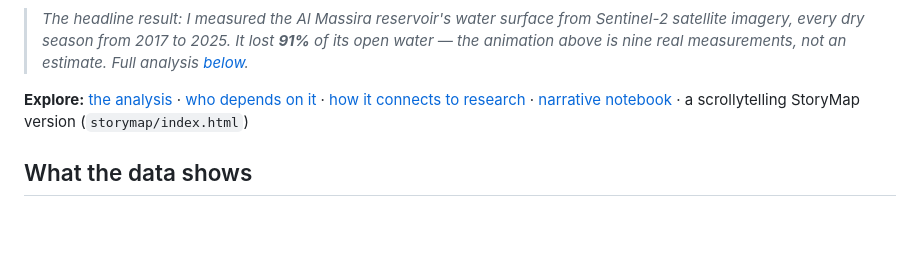
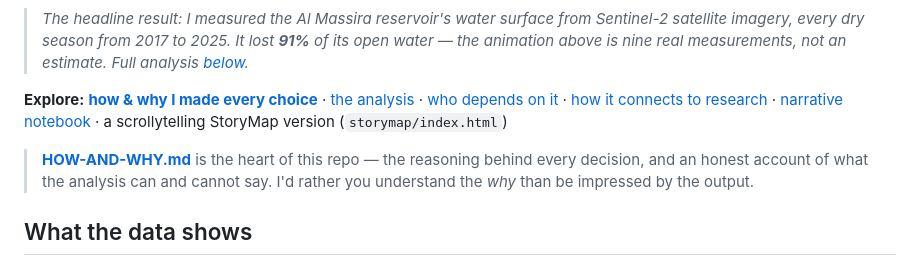
Before and after one commit to Bouchra159/morocco-water-stress, a Markdown page: README.md, the part around the change. Rendered like a GitHub page; blank space fills up the shorter version.

```diff
--- a/README.md
+++ b/README.md
@@ -15,11 +15,16 @@ reproducible from the scripts in `src/`.
 > of its open water — the animation above is nine real measurements, not an estimate.
 > Full analysis [below](#measuring-the-crisis-from-space-the-al-massira-reservoir).*
 
-**Explore:** [the analysis](#measuring-the-crisis-from-space-the-al-massira-reservoir) ·
+**Explore:** **[how & why I made every choice](HOW-AND-WHY.md)** ·
+[the analysis](#measuring-the-crisis-from-space-the-al-massira-reservoir) ·
 [who depends on it](#who-depends-on-this-water--the-community-connection) ·
 [how it connects to research](REFERENCES.md) ·
 [narrative notebook](notebooks/morocco_water_stress.ipynb) ·
 a scrollytelling StoryMap version (`storymap/index.html`)
+
+> **[HOW-AND-WHY.md](HOW-AND-WHY.md)** is the heart of this repo — the reasoning behind
+> every decision, and an honest account of what the analysis can and cannot say. I'd
+> rather you understand the *why* than be impressed by the output.
 
 ## What the data shows
 
```
Also changed, not shown: HOW-AND-WHY.md (added, +104 -0 lines).
